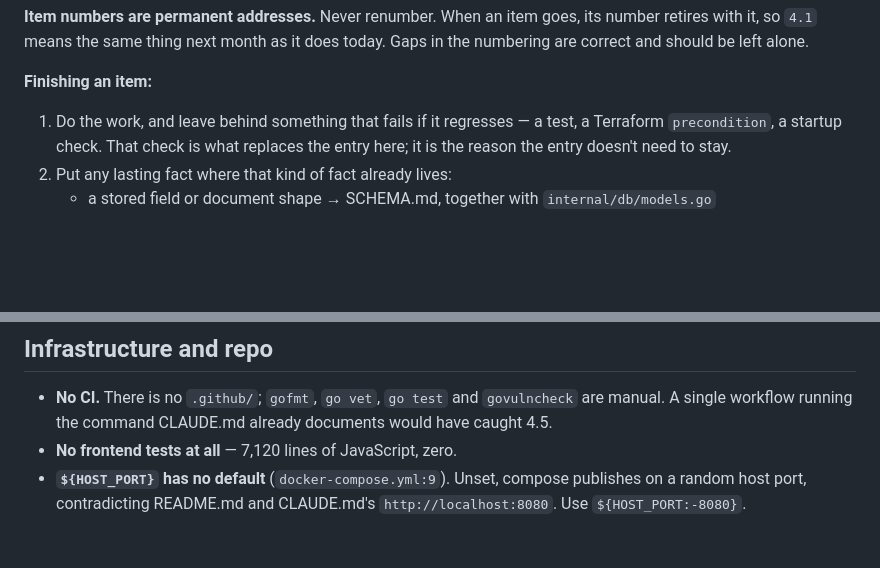
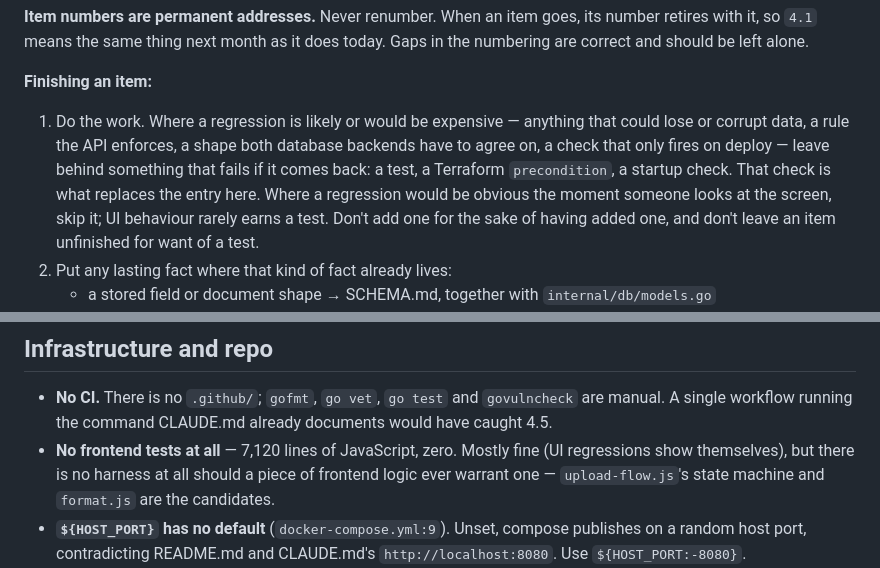
Before and after one commit to TimMisiak/EASBirdNet, a Markdown page: TODO.md, 2 parts joined by grey strips. Rendered like a GitHub page; blank space fills up the shorter version.

Commit message:
Update todo instructions

```diff
--- a/TODO.md
+++ b/TODO.md
@@ -38,9 +38,14 @@ today. Gaps in the numbering are correct and should be left alone.
 
 **Finishing an item:**
 
-1. Do the work, and leave behind something that fails if it regresses — a test,
-   a Terraform `precondition`, a startup check. That check is what replaces the
-   entry here; it is the reason the entry doesn't need to stay.
+1. Do the work. Where a regression is likely or would be expensive — anything
+   that could lose or corrupt data, a rule the API enforces, a shape both
+   database backends have to agree on, a check that only fires on deploy —
+   leave behind something that fails if it comes back: a test, a Terraform
+   `precondition`, a startup check. That check is what replaces the entry here.
+   Where a regression would be obvious the moment someone looks at the screen,
+   skip it; UI behaviour rarely earns a test. Don't add one for the sake of
+   having added one, and don't leave an item unfinished for want of a test.
 2. Put any lasting fact where that kind of fact already lives:
    - a stored field or document shape → SCHEMA.md, together with
      `internal/db/models.go`
@@ -794,7 +799,10 @@ being rediscovered.
 - **No CI.** There is no `.github/`; `gofmt`, `go vet`, `go test` and
   `govulncheck` are manual. A single workflow running the command CLAUDE.md
   already documents would have caught 4.5.
-- **No frontend tests at all** — 7,120 lines of JavaScript, zero.
+- **No frontend tests at all** — 7,120 lines of JavaScript, zero. Mostly fine
+  (UI regressions show themselves), but there is no harness at all should a
+  piece of frontend logic ever warrant one — `upload-flow.js`'s state machine
+  and `format.js` are the candidates.
 - **`${HOST_PORT}` has no default** (`docker-compose.yml:9`). Unset, compose
   publishes on a random host port, contradicting README.md and CLAUDE.md's
   `http://localhost:8080`. Use `${HOST_PORT:-8080}`.
```
